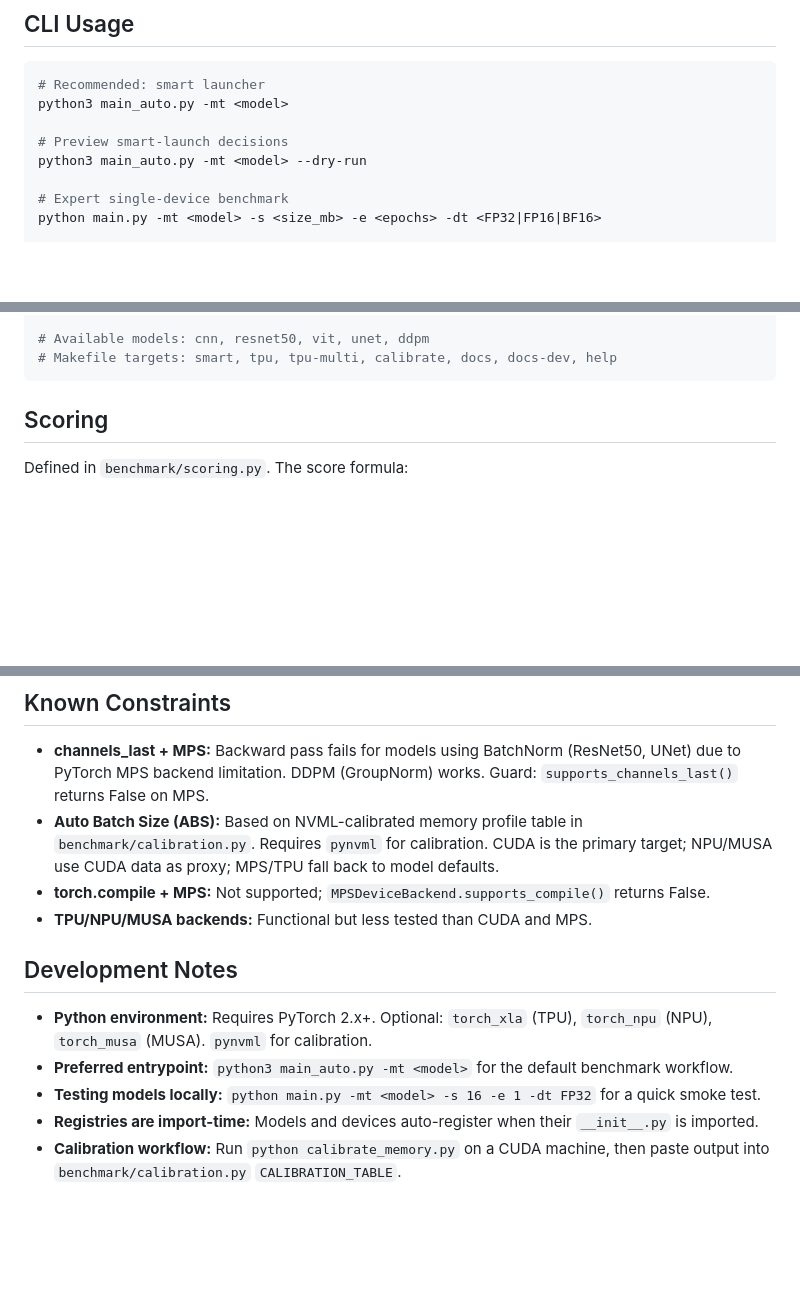
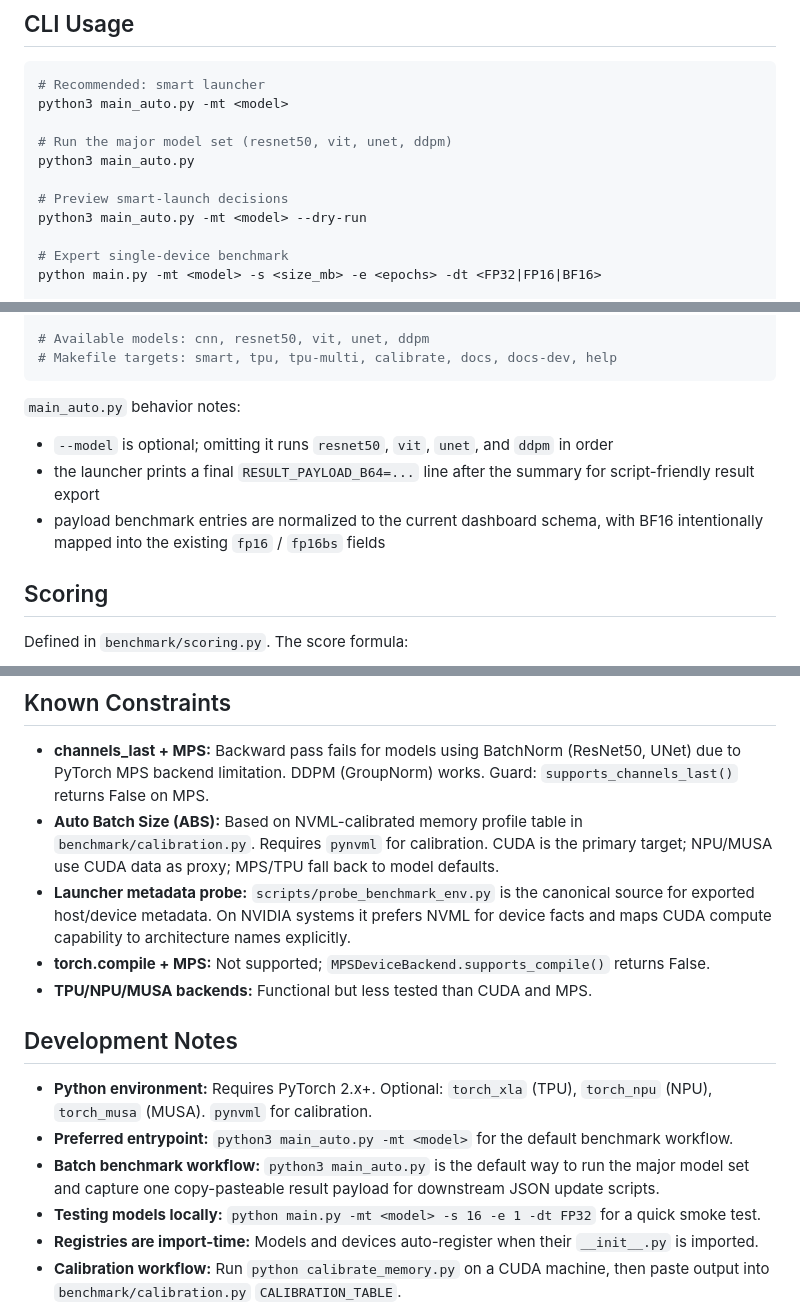
Before and after one commit to xiaoran007/GPU-Insights, a Markdown page: AGENTS.md, 3 parts joined by grey strips. Rendered like a GitHub page; blank space fills up the shorter version.

````diff
--- a/AGENTS.md
+++ b/AGENTS.md
@@ -150,6 +151,9 @@ These are applied conditionally based on model + backend capabilities:
 # Recommended: smart launcher
 python3 main_auto.py -mt <model>
 
+# Run the major model set (resnet50, vit, unet, ddpm)
+python3 main_auto.py
+
 # Preview smart-launch decisions
 python3 main_auto.py -mt <model> --dry-run
 
@@ -170,6 +174,11 @@ python calibrate_memory.py --json
 # Available models: cnn, resnet50, vit, unet, ddpm
 # Makefile targets: smart, tpu, tpu-multi, calibrate, docs, docs-dev, help
 ```
+
+`main_auto.py` behavior notes:
+- `--model` is optional; omitting it runs `resnet50`, `vit`, `unet`, and `ddpm` in order
+- the launcher prints a final `RESULT_PAYLOAD_B64=...` line after the summary for script-friendly result export
+- payload benchmark entries are normalized to the current dashboard schema, with BF16 intentionally mapped into the existing `fp16` / `fp16bs` fields
 
 ## Scoring
 
@@ -193,6 +202,7 @@ Primary metric is `throughput` (samples/sec). The `score` field exists for backw
 
 - **channels_last + MPS:** Backward pass fails for models using BatchNorm (ResNet50, UNet) due to PyTorch MPS backend limitation. DDPM (GroupNorm) works. Guard: `supports_channels_last()` returns False on MPS.
 - **Auto Batch Size (ABS):** Based on NVML-calibrated memory profile table in `benchmark/calibration.py`. Requires `pynvml` for calibration. CUDA is the primary target; NPU/MUSA use CUDA data as proxy; MPS/TPU fall back to model defaults.
+- **Launcher metadata probe:** `scripts/probe_benchmark_env.py` is the canonical source for exported host/device metadata. On NVIDIA systems it prefers NVML for device facts and maps CUDA compute capability to architecture names explicitly.
 - **torch.compile + MPS:** Not supported; `MPSDeviceBackend.supports_compile()` returns False.
 - **TPU/NPU/MUSA backends:** Functional but less tested than CUDA and MPS.
 
@@ -200,6 +210,7 @@ Primary metric is `throughput` (samples/sec). The `score` field exists for backw
 
 - **Python environment:** Requires PyTorch 2.x+. Optional: `torch_xla` (TPU), `torch_npu` (NPU), `torch_musa` (MUSA). `pynvml` for calibration.
 - **Preferred entrypoint:** `python3 main_auto.py -mt <model>` for the default benchmark workflow.
+- **Batch benchmark workflow:** `python3 main_auto.py` is the default way to run the major model set and capture one copy-pasteable result payload for downstream JSON update scripts.
 - **Testing models locally:** `python main.py -mt <model> -s 16 -e 1 -dt FP32` for a quick smoke test.
 - **Registries are import-time:** Models and devices auto-register when their `__init__.py` is imported.
 - **Calibration workflow:** Run `python calibrate_memory.py` on a CUDA machine, then paste output into `benchmark/calibration.py` `CALIBRATION_TABLE`.
````
Also changed, not shown: other parts of AGENTS.md (+1 -0 lines), README.md (+49 -4 lines).
